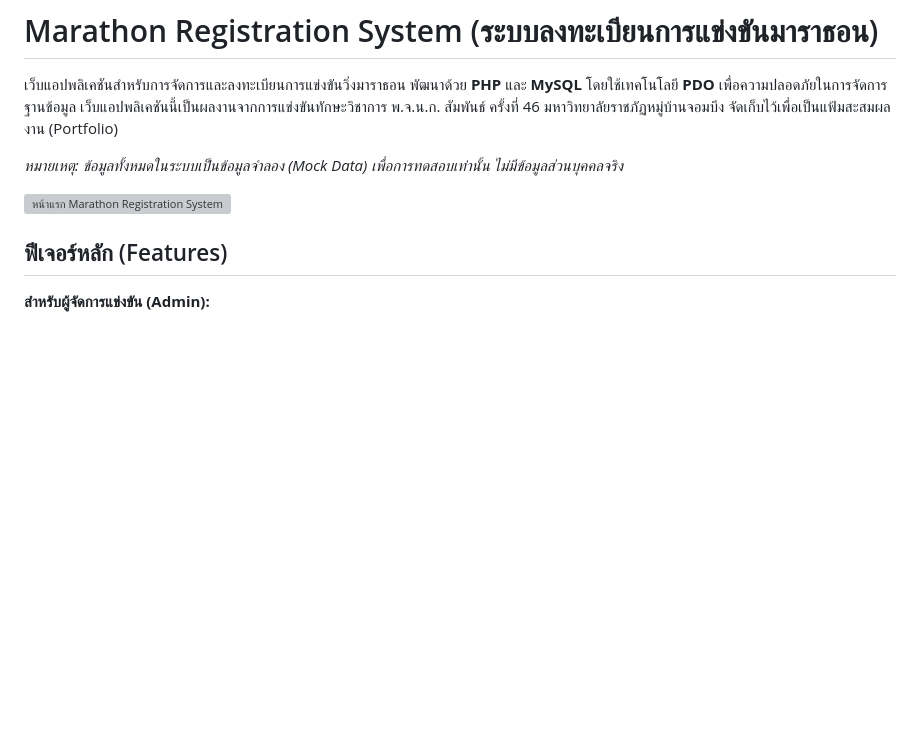
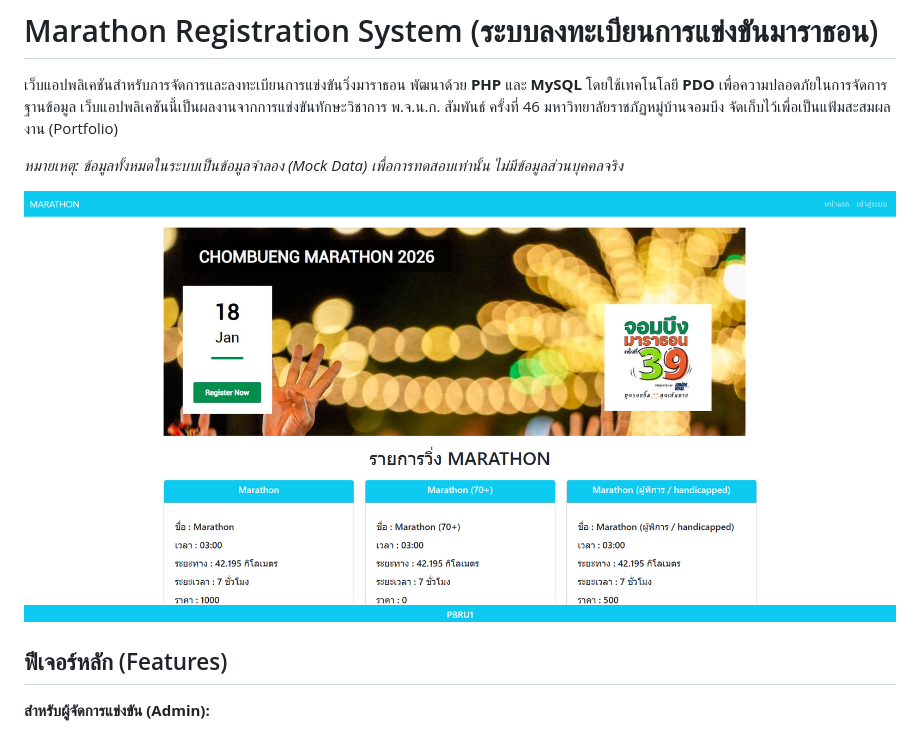
Before and after one commit to phongsakorn-budsa/pjnk46-web-development, a Markdown page: README.md, the part around the change. GitHub-like rendering; blank space fills up the shorter version; grey boxes are pictures that could not be loaded.

```diff
--- a/README.md
+++ b/README.md
@@ -5,7 +5,7 @@
 
 *หมายเหตุ: ข้อมูลทั้งหมดในระบบเป็นข้อมูลจำลอง (Mock Data) เพื่อการทดสอบเท่านั้น ไม่มีข้อมูลส่วนบุคคลจริง*
 
-![หน้าแรก Marathon Registration System](pbru2/image/home.png)
+![หน้าแรก Marathon Registration System](pbru2/img/home.png)
 
 
 ## ฟีเจอร์หลัก (Features)
```
